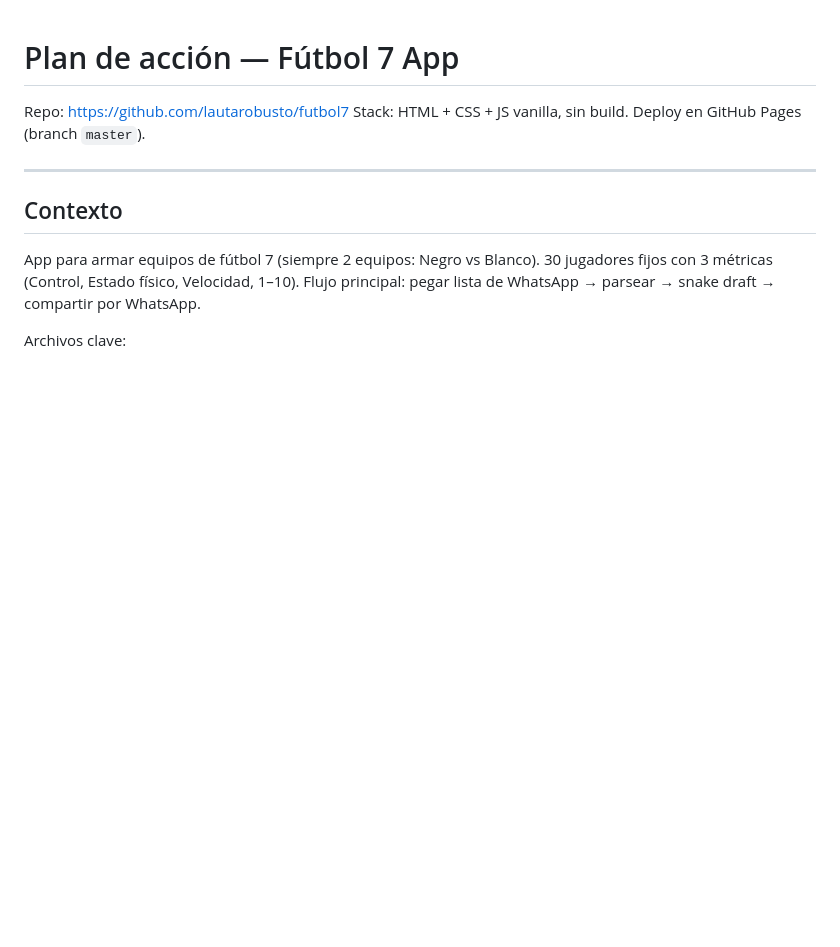
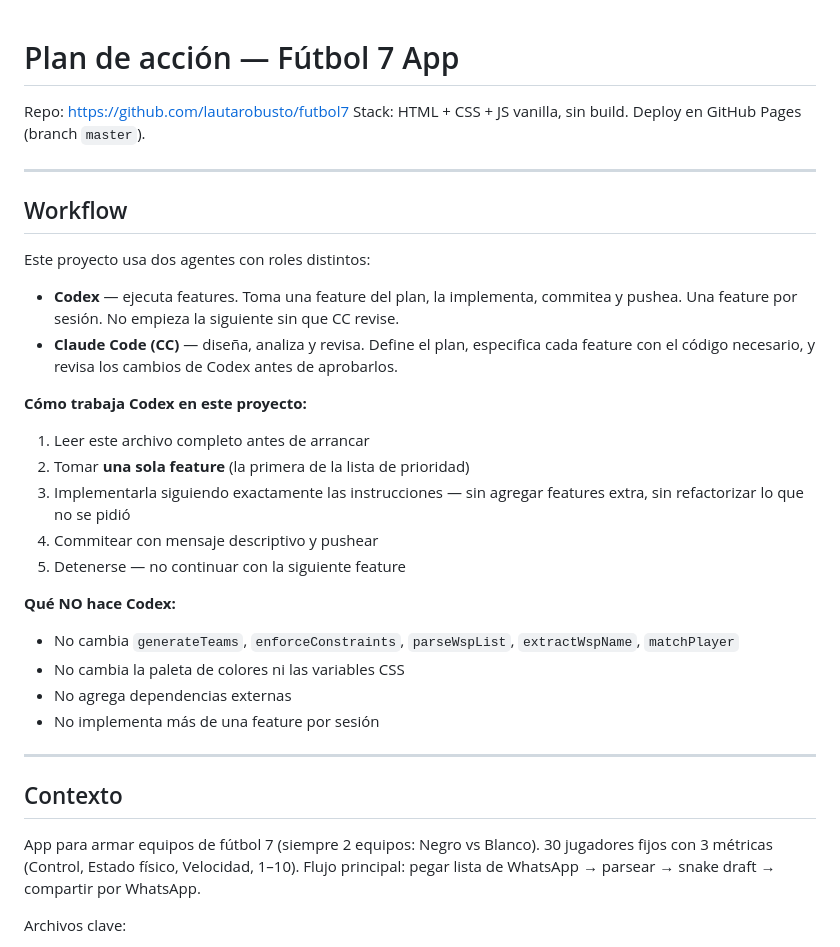
Before and after one commit to lautarobusto/futbol7, a Markdown page: CODEX_PLAN.md, the part around the change. Rendered like a GitHub page; blank space fills up the shorter version.

Commit message:
Plan: agregar seccion de workflow CC vs Codex

```diff
--- a/CODEX_PLAN.md
+++ b/CODEX_PLAN.md
@@ -2,6 +2,28 @@
 
 Repo: https://github.com/lautarobusto/futbol7
 Stack: HTML + CSS + JS vanilla, sin build. Deploy en GitHub Pages (branch `master`).
+
+---
+
+## Workflow
+
+Este proyecto usa dos agentes con roles distintos:
+
+- **Codex** — ejecuta features. Toma una feature del plan, la implementa, commitea y pushea. Una feature por sesión. No empieza la siguiente sin que CC revise.
+- **Claude Code (CC)** — diseña, analiza y revisa. Define el plan, especifica cada feature con el código necesario, y revisa los cambios de Codex antes de aprobarlos.
+
+**Cómo trabaja Codex en este proyecto:**
+1. Leer este archivo completo antes de arrancar
+2. Tomar **una sola feature** (la primera de la lista de prioridad)
+3. Implementarla siguiendo exactamente las instrucciones — sin agregar features extra, sin refactorizar lo que no se pidió
+4. Commitear con mensaje descriptivo y pushear
+5. Detenerse — no continuar con la siguiente feature
+
+**Qué NO hace Codex:**
+- No cambia `generateTeams`, `enforceConstraints`, `parseWspList`, `extractWspName`, `matchPlayer`
+- No cambia la paleta de colores ni las variables CSS
+- No agrega dependencias externas
+- No implementa más de una feature por sesión
 
 ---
 
```
